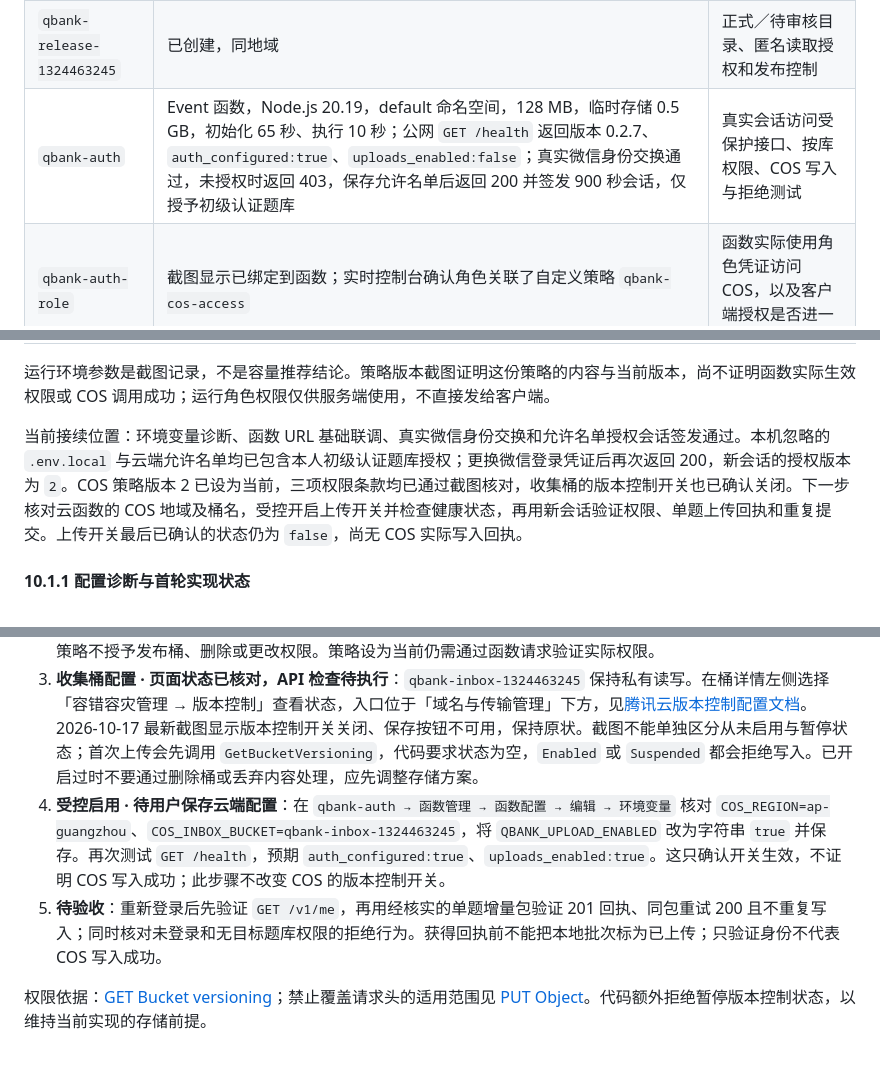
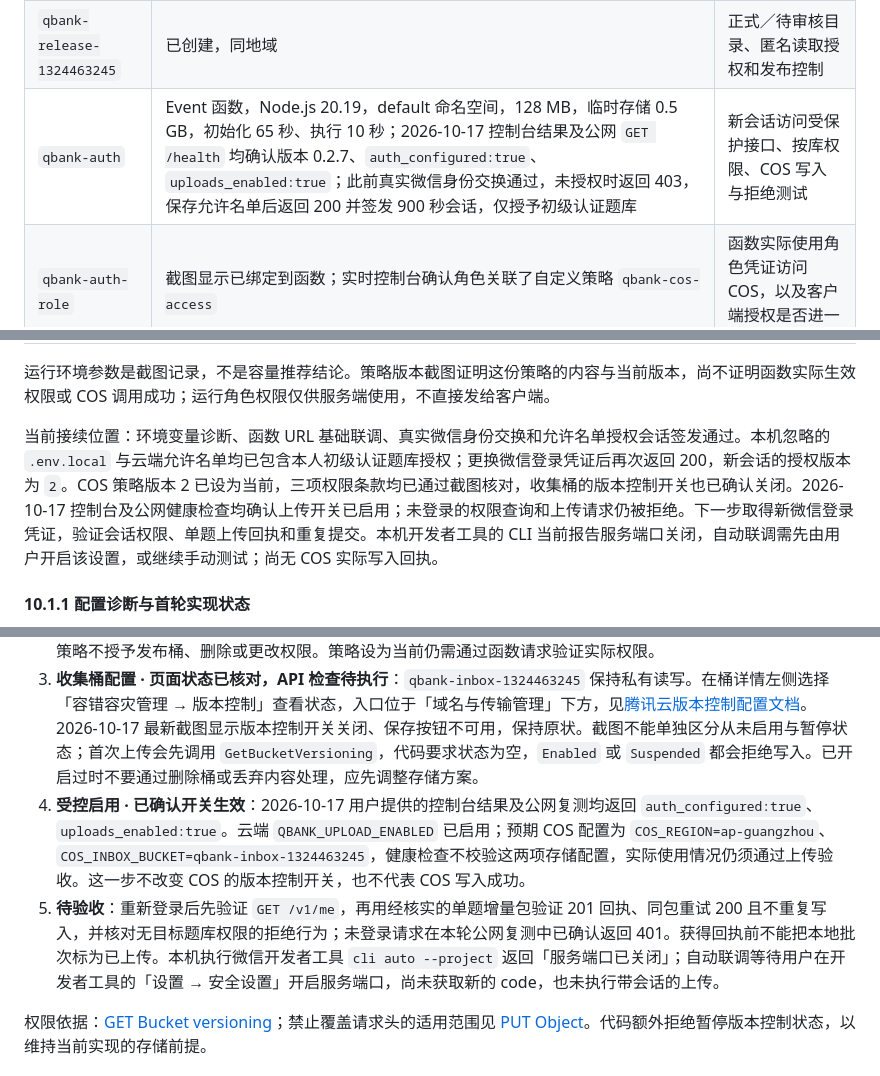
Before and after one commit to qingye0312-cpu/question-bank, a Markdown page: 开发文档.md, 3 parts joined by grey strips. Drawn GitHub-style.

Commit message:
checkpoint: 本轮开始前保存上传启用与公网验证结果

```diff
--- a/开发文档.md
+++ b/开发文档.md
@@ -482,14 +482,14 @@ questions.jsonl
 | --- | --- | --- |
 | `qbank-inbox-1324463245` | 已创建，广州 `ap-guangzhou`，按私有读写配置；2026-10-17 截图显示版本控制开关关闭 | 通过实际 API 确认版本控制状态，验证上传路径、权限与拒绝行为 |
 | `qbank-release-1324463245` | 已创建，同地域 | 正式／待审核目录、匿名读取授权和发布控制 |
-| `qbank-auth` | Event 函数，Node.js 20.19，default 命名空间，128 MB，临时存储 0.5 GB，初始化 65 秒、执行 10 秒；公网 `GET /health` 返回版本 0.2.7、`auth_configured:true`、`uploads_enabled:false`；真实微信身份交换通过，未授权时返回 403，保存允许名单后返回 200 并签发 900 秒会话，仅授予初级认证题库 | 真实会话访问受保护接口、按库权限、COS 写入与拒绝测试 |
+| `qbank-auth` | Event 函数，Node.js 20.19，default 命名空间，128 MB，临时存储 0.5 GB，初始化 65 秒、执行 10 秒；2026-10-17 控制台结果及公网 `GET /health` 均确认版本 0.2.7、`auth_configured:true`、`uploads_enabled:true`；此前真实微信身份交换通过，未授权时返回 403，保存允许名单后返回 200 并签发 900 秒会话，仅授予初级认证题库 | 新会话访问受保护接口、按库权限、COS 写入与拒绝测试 |
 | `qbank-auth-role` | 截图显示已绑定到函数；实时控制台确认角色关联了自定义策略 `qbank-cos-access` | 函数实际使用角色凭证访问 COS，以及客户端授权是否进一步收窄 |
 | `qbank-cos-access` | 2026-10-17 用户提供的上下两段截图显示版本 2 已设为当前，三项条款与本地策略一致：`cos:GetBucketVersioning` 限定收集桶，`cos:GetObject` 和 `cos:PutObject` 限定收集桶 `inbox/*`，写入要求 `cos:x-cos-forbid-overwrite` 为字符串 `"true"` | 核对收集桶版本控制，并通过函数验证允许／拒绝请求 |
 | 函数 URL / HTTPS 入口 | 已创建并绑定 `$LATEST`；公网访问、开放授权、参数兼容已启用，CORS 未开启；4 项 HTTP 检查通过，见下方记录 | 真实登录、生产自定义 HTTPS 域名、小程序合法域名与真机请求 |
 
 运行环境参数是截图记录，不是容量推荐结论。策略版本截图证明这份策略的内容与当前版本，尚不证明函数实际生效权限或 COS 调用成功；运行角色权限仅供服务端使用，不直接发给客户端。
 
-当前接续位置：环境变量诊断、函数 URL 基础联调、真实微信身份交换和允许名单授权会话签发通过。本机忽略的 `.env.local` 与云端允许名单均已包含本人初级认证题库授权；更换微信登录凭证后再次返回 200，新会话的授权版本为 `2`。COS 策略版本 2 已设为当前，三项权限条款均已通过截图核对，收集桶的版本控制开关也已确认关闭。下一步核对云函数的 COS 地域及桶名，受控开启上传开关并检查健康状态，再用新会话验证权限、单题上传回执和重复提交。上传开关最后已确认的状态仍为 `false`，尚无 COS 实际写入回执。
+当前接续位置：环境变量诊断、函数 URL 基础联调、真实微信身份交换和允许名单授权会话签发通过。本机忽略的 `.env.local` 与云端允许名单均已包含本人初级认证题库授权；更换微信登录凭证后再次返回 200，新会话的授权版本为 `2`。COS 策略版本 2 已设为当前，三项权限条款均已通过截图核对，收集桶的版本控制开关也已确认关闭。2026-10-17 控制台及公网健康检查均确认上传开关已启用；未登录的权限查询和上传请求仍被拒绝。下一步取得新微信登录凭证，验证会话权限、单题上传回执和重复提交。本机开发者工具的 CLI 当前报告服务端口关闭，自动联调需先由用户开启该设置，或继续手动测试；尚无 COS 实际写入回执。
 
 #### 10.1.1 配置诊断与首轮实现状态
 
@@ -551,8 +553,8 @@ wx.login({
 1. **会话版本 · 已确认到版本 2**：用户提供的新登录 200 返回确认云端签发了授权版本 `2` 的会话，本地忽略配置也为 `2`。此前一次 `WECHAT_LOGIN_FAILED` 在重新获取登录凭证后不再出现。会话有效期为 900 秒，本轮后续测试应重新登录取得新会话；令牌只用于本机请求，不发送到聊天，也不复制到文档或 Git。需要立即撤销尚未到期的会话时再递增授权版本。
 2. **运行角色策略 · 内容已核对，待实际调用验收**：`qbank-auth-role` 此前已确认关联 `qbank-cos-access`。2026-10-17 的上下两段截图显示策略版本 2 为当前，完整 JSON 与 [cam-policy.json](cloud/qbank-auth/cam-policy.json) 一致：授予查询收集桶版本控制、读取收集桶 `inbox/*`，以及带 `string_equal` 条件 `cos:x-cos-forbid-overwrite: "true"` 的同目录写入权限。这份策略不授予发布桶、删除或更改权限。策略设为当前仍需通过函数请求验证实际权限。
 3. **收集桶配置 · 页面状态已核对，API 检查待执行**：`qbank-inbox-1324463245` 保持私有读写。在桶详情左侧选择「容错容灾管理 → 版本控制」查看状态，入口位于「域名与传输管理」下方，见[腾讯云版本控制配置文档](https://cloud.tencent.com/document/product/436/19884)。2026-10-17 最新截图显示版本控制开关关闭、保存按钮不可用，保持原状。截图不能单独区分从未启用与暂停状态；首次上传会先调用 `GetBucketVersioning`，代码要求状态为空，`Enabled` 或 `Suspended` 都会拒绝写入。已开启过时不要通过删除桶或丢弃内容处理，应先调整存储方案。
-4. **受控启用 · 待用户保存云端配置**：在 `qbank-auth → 函数管理 → 函数配置 → 编辑 → 环境变量` 核对 `COS_REGION=ap-guangzhou`、`COS_INBOX_BUCKET=qbank-inbox-1324463245`，将 `QBANK_UPLOAD_ENABLED` 改为字符串 `true` 并保存。再次测试 `GET /health`，预期 `auth_configured:true`、`uploads_enabled:true`。这只确认开关生效，不证明 COS 写入成功；此步骤不改变 COS 的版本控制开关。
-5. **待验收**：重新登录后先验证 `GET /v1/me`，再用经核实的单题增量包验证 201 回执、同包重试 200 且不重复写入；同时核对未登录和无目标题库权限的拒绝行为。获得回执前不能把本地批次标为已上传；只验证身份不代表 COS 写入成功。
+4. **受控启用 · 已确认开关生效**：2026-10-17 用户提供的控制台结果及公网复测均返回 `auth_configured:true`、`uploads_enabled:true`。云端 `QBANK_UPLOAD_ENABLED` 已启用；预期 COS 配置为 `COS_REGION=ap-guangzhou`、`COS_INBOX_BUCKET=qbank-inbox-1324463245`，健康检查不校验这两项存储配置，实际使用情况仍须通过上传验收。这一步不改变 COS 的版本控制开关，也不代表 COS 写入成功。
+5. **待验收**：重新登录后先验证 `GET /v1/me`，再用经核实的单题增量包验证 201 回执、同包重试 200 且不重复写入，并核对无目标题库权限的拒绝行为；未登录请求在本轮公网复测中已确认返回 401。获得回执前不能把本地批次标为已上传。本机执行微信开发者工具 `cli auto --project` 返回「服务端口已关闭」；自动联调等待用户在开发者工具的「设置 → 安全设置」开启服务端口，尚未获取新的 code，也未执行带会话的上传。
 
 权限依据：[GET Bucket versioning](https://cloud.tencent.com/document/product/436/19888)；禁止覆盖请求头的适用范围见 [PUT Object](https://cloud.tencent.com/document/product/436/7749)。代码额外拒绝暂停版本控制状态，以维持当前实现的存储前提。
 
```
Also changed, not shown: other parts of 开发文档.md (+2 -0 lines).
